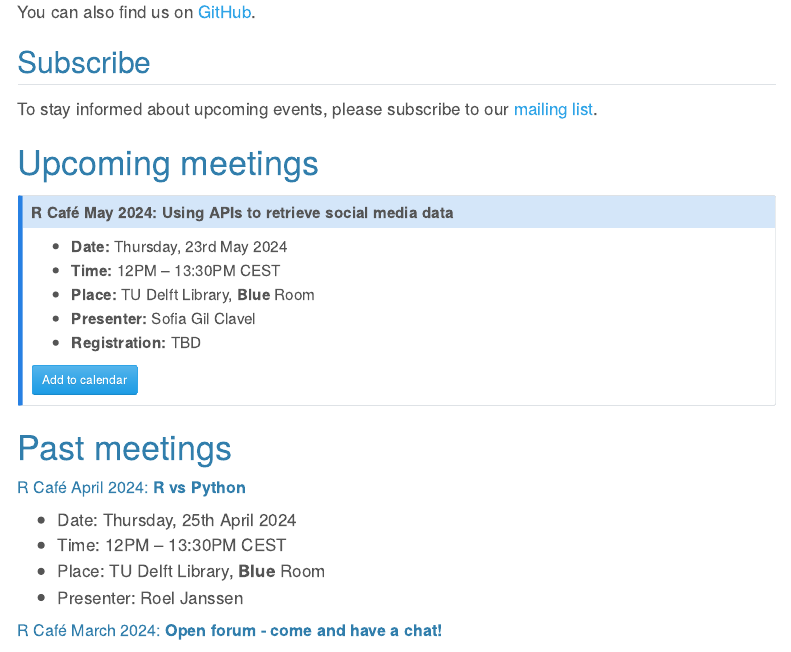
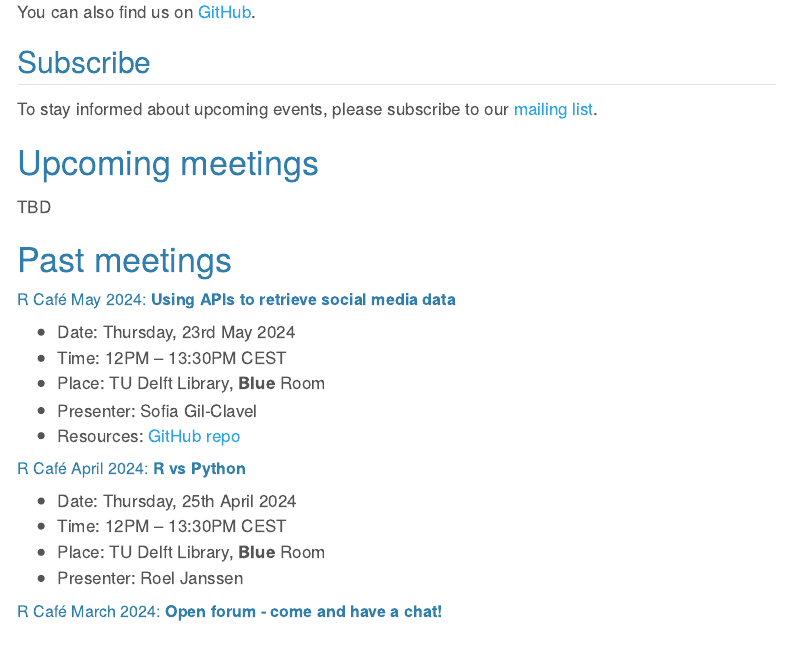
Before and after one commit to Delft-RCafe/home, a Quarto document (index.qmd): the page in a window 1100 px wide, from 7410 px down. Rendered offline with R 4.5, knitr and Pandoc in place of Quarto, with nearby package versions; some code elsewhere in the file could not run offline; menus at the side of the page are left out.

Commit message:
update schedule

```diff
--- a/index.qmd
+++ b/index.qmd
@@ -298,24 +298,18 @@ To stay informed about upcoming events, please subscribe to our [mailing list](h
 
 # Upcoming meetings {#sec-upcoming}
 
-::: {.callout-note icon=false}
+TBD
 
-## R Café May 2024: **Using APIs to retrieve social media data**
-
-- **Date:** Thursday, 23rd May 2024
-- **Time:** 12PM – 13:30PM CEST
-- **Place:** TU Delft Library, **Blue** Room
-- **Presenter:** Sofia Gil Clavel
-- **Registration:** TBD
+# Past meetings {#sec-past}
 
 
-<a href='outlook/Rcafe-may2024.ics' download="R-Cafe.ics">
-<button type="button" class="btn btn-primary btn-sm">Add to calendar</button>
-</a>
+##### R Café May 2024: **Using APIs to retrieve social media data**
 
-:::
-
-# Past meetings {#sec-past}
+- Date: Thursday, 23rd May 2024
+- Time: 12PM – 13:30PM CEST
+- Place: TU Delft Library, **Blue** Room
+- Presenter: Sofia Gil-Clavel
+- Resources: [GitHub repo](https://github.com/SofiaG1l/Taller_COLMEX_API/tree/main/Facebook_API)
 
 ##### R Café April 2024: **R vs Python**
 
```
